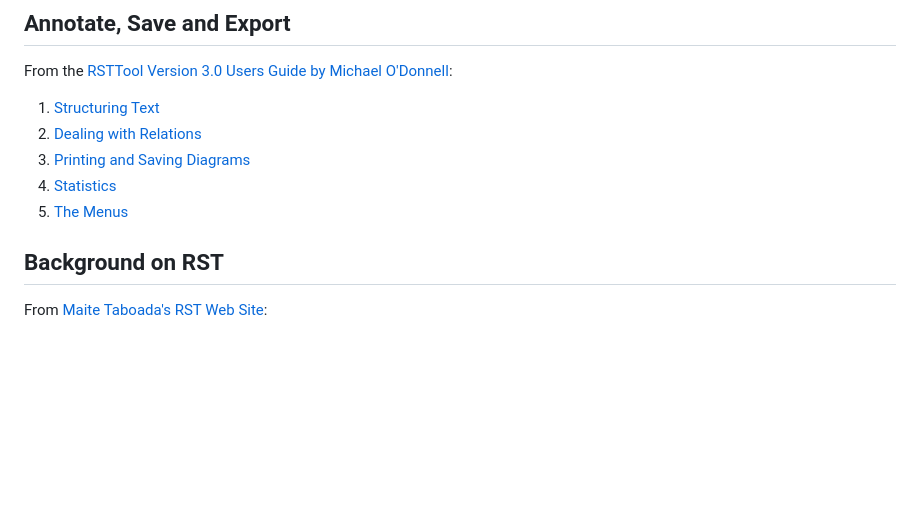
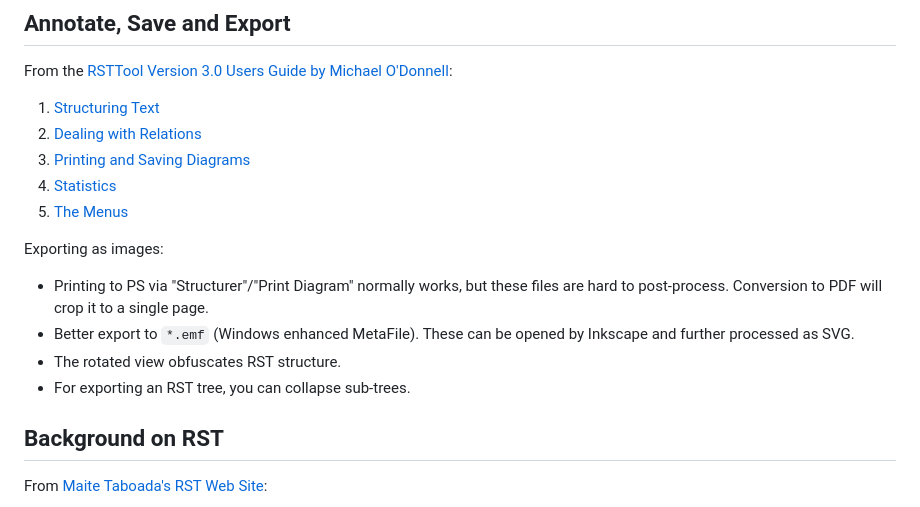
Before and after one commit to acoli-repo/corpus-tools, a Markdown page: rsttool/Readme.md, the part around the change. Drawn GitHub-style; blank space fills up the shorter version.

Commit message:
export as image

```diff
--- a/rsttool/Readme.md
+++ b/rsttool/Readme.md
@@ -50,6 +50,14 @@ From the [RSTTool Version 3.0 Users Guide by Michael O'Donnell](http://www.wagso
 4. [Statistics](./www.wagsoft.com/RSTTool/section8.html.md)
 5. [The Menus](./www.wagsoft.com/RSTTool/section9.html.md)
 
+Exporting as images:
+
+- Printing to PS via "Structurer"/"Print Diagram" normally works, but these files are hard to post-process. Conversion to PDF will crop it to a single page.
+- Better export to `*.emf` (Windows enhanced MetaFile). These can be opened by Inkscape and further processed as SVG.
+- The rotated view obfuscates RST structure.
+- For exporting an RST tree, you can collapse sub-trees.
+
+
 ## Background on RST
 
 From [Maite Taboada's RST Web Site](https://www.sfu.ca/rst/):
```
